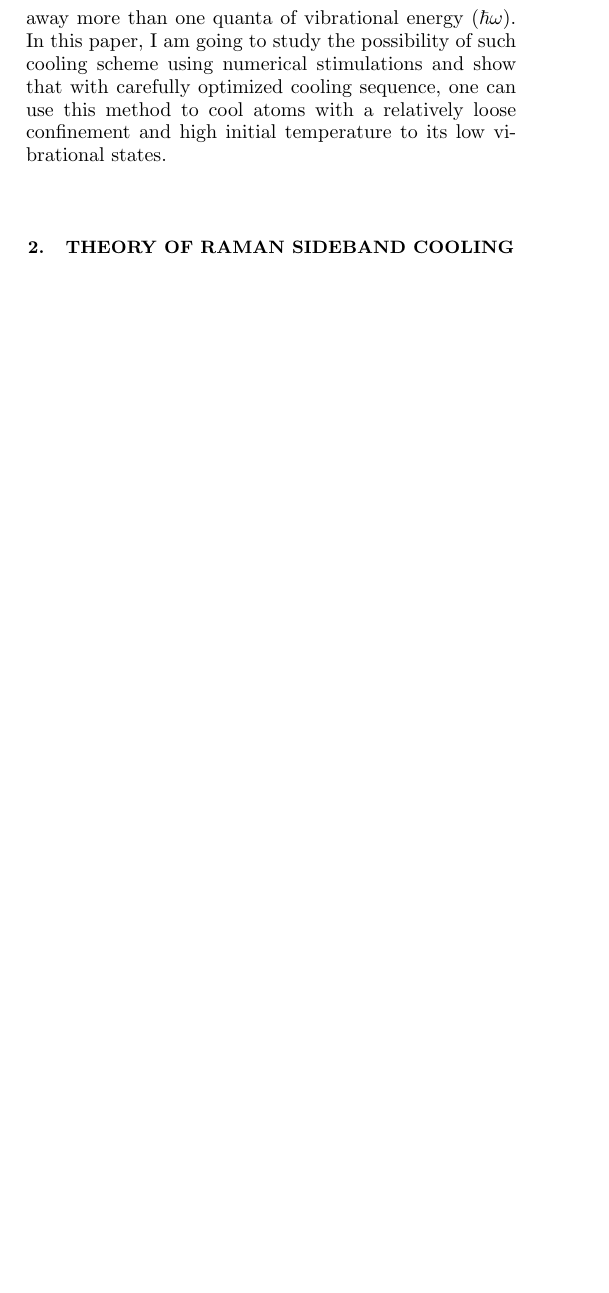
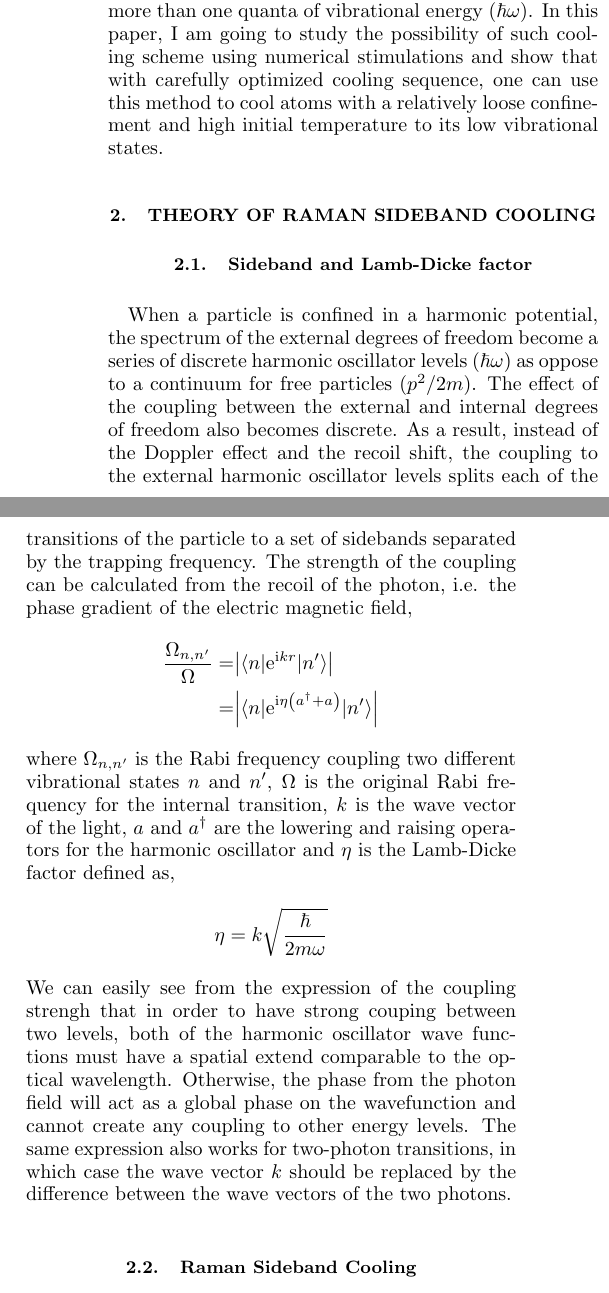
Before and after one commit to caridlin/sideband-cooling, a LaTeX paper (report/paper.tex): part of one column of page 1 of 2 before the commit and two parts of the columns of page 1 of 3 after it, the two joined at a grey line, cut so that both start at the same text, the shorter picture padded with empty space. Compiled offline with pdfLaTeX; a LaTeX package or settings file that is missing is left out.

Commit message:
[report] theory of sideband

```diff
--- a/report/paper.tex
+++ b/report/paper.tex
@@ -86,10 +86,22 @@
 \section{Introduction}
 Sideband cooling is a powerful technique for cooling confined particles, especially for ions in ion traps, to their ground states in both external and internal degrees of freedom. One of its variation, is also used in some experiment for cooling neutral atoms confined in an optical lattice\cite{sideband-cs-lattice} or a tightly focused tweezer optical dipole trap\cite{sideband-single-jila,sideband-single-cua}. Due to the heating from photon scattering, most of these experiments requires the particle to be confined to much smaller than an optical wavelength. Although this is possible to do for heavy atoms, e.g. Rubidium and Cesium, or ions, it is hard to get the same confinement for lighter neutral atoms like sodium.\\
 
-However, although the heating from optical pumping is faster with looser confinement, the strength of Raman transition to vibrational states much more than one level lower also increases ($\delta n\gg1$), which raise the possibility of faster cooling by driving Raman transition to take away more than one quanta of vibrational energy ($\hbar\omega$). In this paper, I am going to study the possibility of such cooling scheme using numerical stimulations and show that with carefully optimized cooling sequence, one can use this method to cool atoms with a relatively loose confinement and high initial temperature to its low vibrational states.
+Although the heating from optical pumping is faster with looser confinement, the strength of Raman transition to vibrational states much more than one level lower also increases ($\delta n\gg1$), which raises the possibility of faster cooling by driving Raman transition to take away more than one quanta of vibrational energy ($\hbar\omega$). In this paper, I am going to study the possibility of such cooling scheme using numerical stimulations and show that with carefully optimized cooling sequence, one can use this method to cool atoms with a relatively loose confinement and high initial temperature to its low vibrational states.
 
 \section{Theory of Raman sideband cooling}
+\subsection{Sideband and Lamb-Dicke factor}
+When a particle is confined in a harmonic potential, the spectrum of the external degrees of freedom become a series of discrete harmonic oscillator levels ($\hbar\omega$) as oppose to a continuum for free particles ($p^2/2m$). The effect of the coupling between the external and internal degrees of freedom also becomes discrete. As a result, instead of the Doppler effect and the recoil shift, the coupling to the external harmonic oscillator levels splits each of the transitions of the particle to a set of sidebands separated by the trapping frequency. The strength of the coupling can be calculated from the recoil of the photon, i.e. the phase gradient of the electric magnetic field,
+\eqar{
+  \frac{\Omega_{n,n'}}{\Omega}=&\abs{\langle n|\ue^{\ui kr}|n'\rangle}\\
+  =&\abs{\langle n|\ue^{\ui \eta\paren{a^\dagger+a}}|n'\rangle}
+}
+where $\Omega_{n,n'}$ is the Rabi frequency coupling two different vibrational states $n$ and $n'$, $\Omega$ is the original Rabi frequency for the internal transition, $k$ is the wave vector of the light, $a$ and $a^\dagger$ are the lowering and raising operators for the harmonic oscillator and $\eta$ is the Lamb-Dicke factor defined as,
+\eqar{
+  \eta=k\sqrt{\frac{\hbar}{2m\omega}}
+}
+We can easily see from the expression of the coupling strengh that in order to have strong couping between two levels, both of the harmonic oscillator wave functions must have a spatial extend comparable to the optical wavelength. Otherwise, the phase from the photon field will act as a global phase on the wavefunction and cannot create any coupling to other energy levels. The same expression also works for two-photon transitions, in which case the wave vector $k$ should be replaced by the difference between the wave vectors of the two photons.
 
+\subsection{Raman Sideband Cooling}
 
 \section{Simulation using Optical Bloch Equation}
 \begin{figure}
```
Also changed, not shown: report/paper.pdf.
